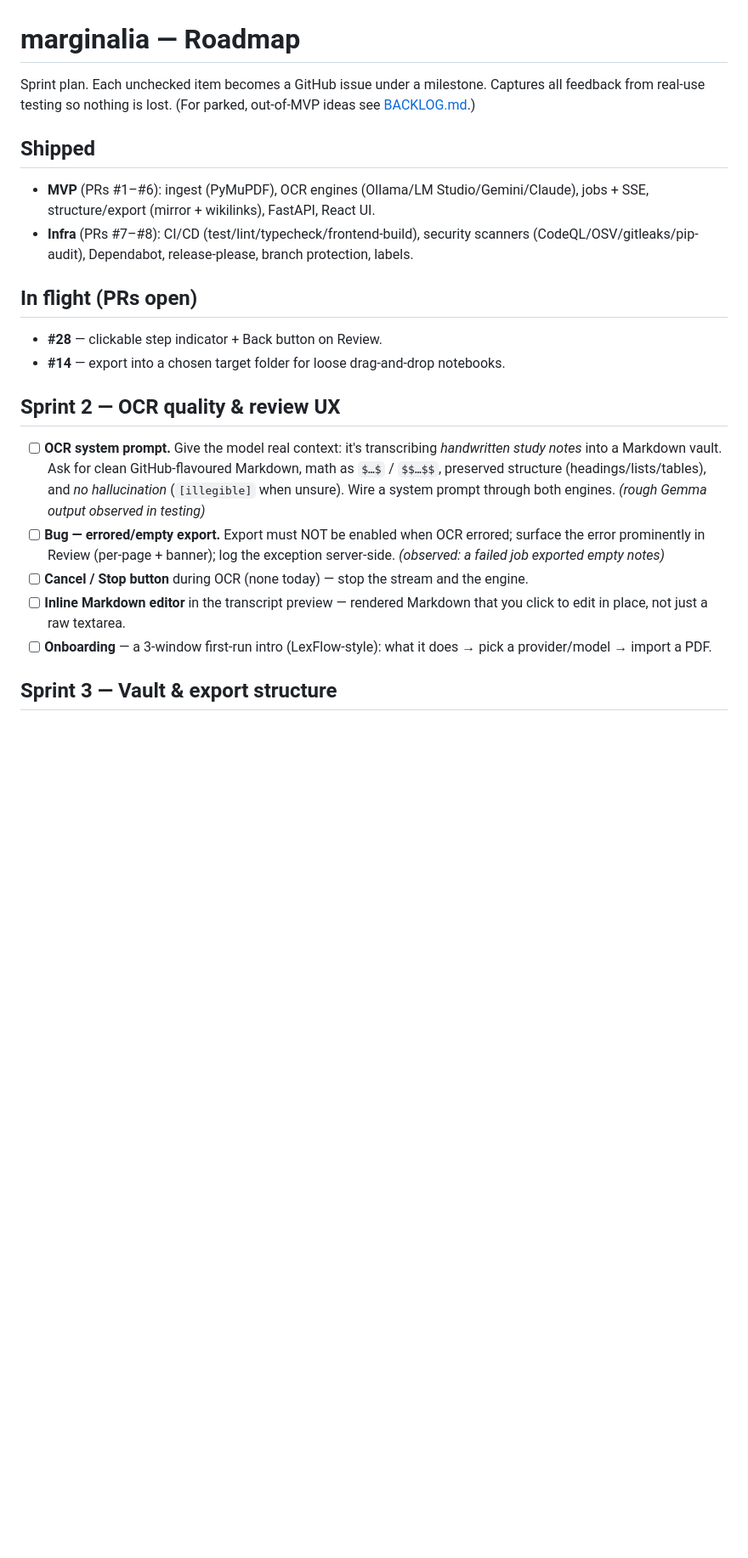
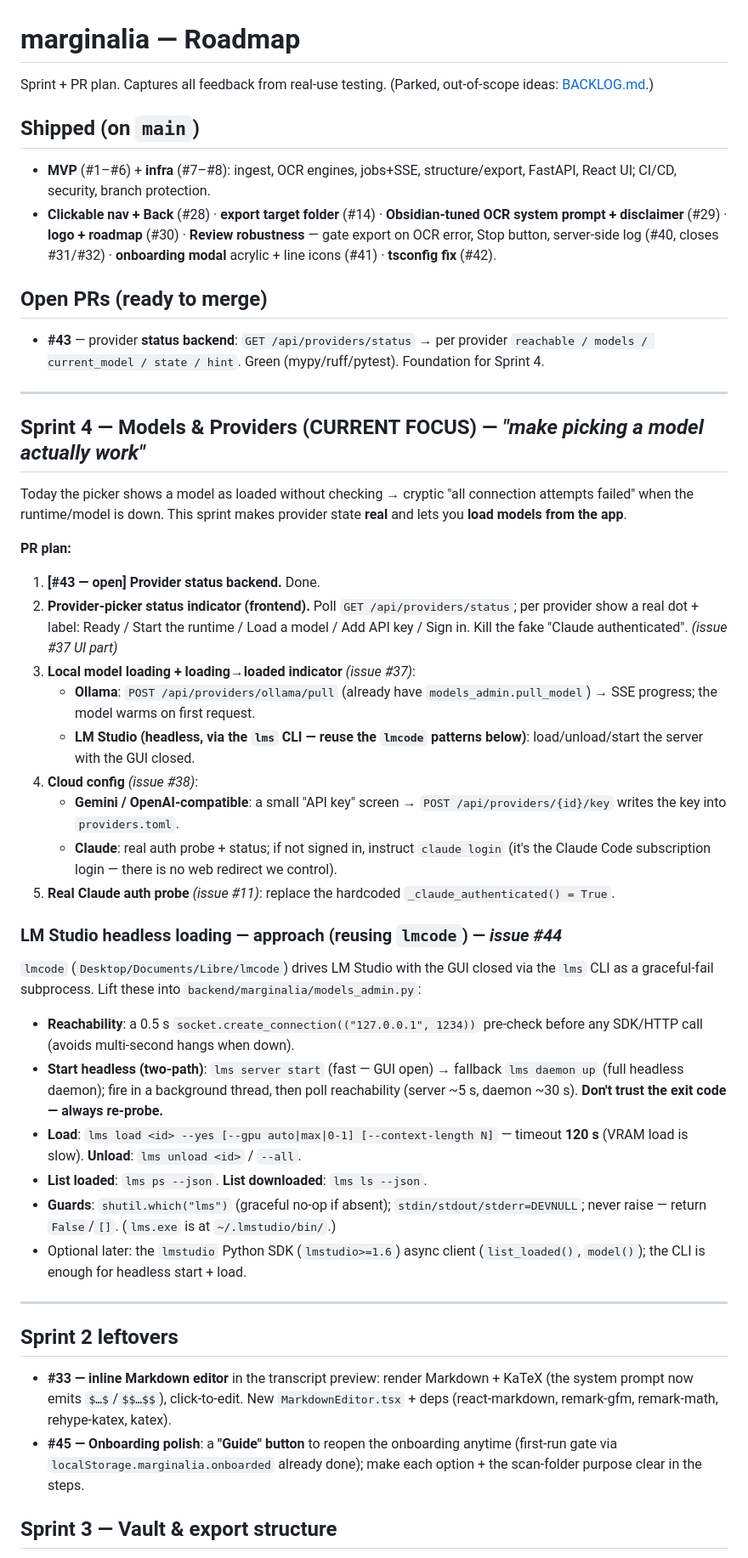
Before and after one commit to VforVitorio/marginalia, a Markdown page: docs/ROADMAP.md, the part around one of its changes. Shown at 85% size. Drawn GitHub-style; blank space fills up the shorter version.

Commit message:
docs(roadmap): sprint + PR plan with LM Studio headless-loading approach
- Sprint 4 (current): real provider status (#43) + model loading.
  LM Studio headless via the lms CLI (#44), reusing lmcode patterns:
  socket pre-check, two-path start (server -> daemon), load/unload,
  ps/ls --json, shutil.which guards.
- Sprint 2 leftovers: inline MD editor (#33), onboarding Guide button (#45).
- Sprint 3: drop root index.md (#35), wikilinks rethink (#36),
  vault + scan-folder path suggestions (#46).
- Sprint 5: responsive (#39), ESLint (#10), E2E (#9), green dep PRs.

```diff
--- a/docs/ROADMAP.md
+++ b/docs/ROADMAP.md
@@ -1,25 +1,51 @@
 # marginalia — Roadmap
 
-Sprint plan. Each unchecked item becomes a GitHub issue under a milestone. Captures all feedback from
-real-use testing so nothing is lost. (For parked, out-of-MVP ideas see [BACKLOG.md](../BACKLOG.md).)
+Sprint + PR plan. Captures all feedback from real-use testing. (Parked, out-of-scope ideas: [BACKLOG.md](../BACKLOG.md).)
 
-## Shipped
+## Shipped (on `main`)
 
-- **MVP** (PRs #1–#6): ingest (PyMuPDF), OCR engines (Ollama/LM Studio/Gemini/Claude), jobs + SSE, structure/export (mirror + wikilinks), FastAPI, React UI.
-- **Infra** (PRs #7–#8): CI/CD (test/lint/typecheck/frontend-build), security scanners (CodeQL/OSV/gitleaks/pip-audit), Dependabot, release-please, branch protection, labels.
+- **MVP** (#1–#6) + **infra** (#7–#8): ingest, OCR engines, jobs+SSE, structure/export, FastAPI, React UI; CI/CD, security, branch protection.
+- **Clickable nav + Back** (#28) · **export target folder** (#14) · **Obsidian-tuned OCR system prompt + disclaimer** (#29) · **logo + roadmap** (#30) · **Review robustness** — gate export on OCR error, Stop button, server-side log (#40, closes #31/#32) · **onboarding modal** acrylic + line icons (#41) · **tsconfig fix** (#42).
 
-## In flight (PRs open)
+## Open PRs (ready to merge)
 
-- **#28** — clickable step indicator + Back button on Review.
-- **#14** — export into a chosen target folder for loose drag-and-drop notebooks.
+- **#43** — provider **status backend**: `GET /api/providers/status` → per provider `reachable / models / current_model / state / hint`. Green (mypy/ruff/pytest). Foundation for Sprint 4.
 
-## Sprint 2 — OCR quality & review UX
+---
 
-- [ ] **OCR system prompt.** Give the model real context: it's transcribing *handwritten study notes* into a Markdown vault. Ask for clean GitHub-flavoured Markdown, math as `$…$` / `$$…$$`, preserved structure (headings/lists/tables), and *no hallucination* (`[illegible]` when unsure). Wire a system prompt through both engines. *(rough Gemma output observed in testing)*
-- [ ] **Bug — errored/empty export.** Export must NOT be enabled when OCR errored; surface the error prominently in Review (per-page + banner); log the exception server-side. *(observed: a failed job exported empty notes)*
-- [ ] **Cancel / Stop button** during OCR (none today) — stop the stream and the engine.
-- [ ] **Inline Markdown editor** in the transcript preview — rendered Markdown that you click to edit in place, not just a raw textarea.
-- [ ] **Onboarding** — a 3-window first-run intro (LexFlow-style): what it does → pick a provider/model → import a PDF.
+## Sprint 4 — Models & Providers (CURRENT FOCUS) — *"make picking a model actually work"*
+
+Today the picker shows a model as loaded without checking → cryptic "all connection attempts failed" when the runtime/model is down. This sprint makes provider state **real** and lets you **load models from the app**.
+
+**PR plan:**
+
+1. **[#43 — open] Provider status backend.** Done.
+2. **Provider-picker status indicator (frontend).** Poll `GET /api/providers/status`; per provider show a real dot + label: Ready / Start the runtime / Load a model / Add API key / Sign in. Kill the fake "Claude authenticated". *(issue #37 UI part)*
+3. **Local model loading + loading→loaded indicator** *(issue #37)*:
+   - **Ollama**: `POST /api/providers/ollama/pull` (already have `models_admin.pull_model`) → SSE progress; the model warms on first request.
+   - **LM Studio (headless, via the `lms` CLI — reuse the `lmcode` patterns below)**: load/unload/start the server with the GUI closed.
+4. **Cloud config** *(issue #38)*:
+   - **Gemini / OpenAI-compatible**: a small "API key" screen → `POST /api/providers/{id}/key` writes the key into `providers.toml`.
+   - **Claude**: real auth probe + status; if not signed in, instruct `claude login` (it's the Claude Code subscription login — there is no web redirect we control).
+5. **Real Claude auth probe** *(issue #11)*: replace the hardcoded `_claude_authenticated() = True`.
+
+### LM Studio headless loading — approach (reusing `lmcode`) — *issue #44*
+
+`lmcode` (`Desktop/Documents/Libre/lmcode`) drives LM Studio with the GUI closed via the `lms` CLI as a graceful-fail subprocess. Lift these into `backend/marginalia/models_admin.py`:
+
+- **Reachability**: a 0.5 s `socket.create_connection(("127.0.0.1", 1234))` pre-check before any SDK/HTTP call (avoids multi-second hangs when down).
+- **Start headless (two-path)**: `lms server start` (fast — GUI open) → fallback `lms daemon up` (full headless daemon); fire in a background thread, then poll reachability (server ~5 s, daemon ~30 s). **Don't trust the exit code — always re-probe.**
+- **Load**: `lms load <id> --yes [--gpu auto|max|0-1] [--context-length N]` — timeout **120 s** (VRAM load is slow). **Unload**: `lms unload <id>` / `--all`.
+- **List loaded**: `lms ps --json`. **List downloaded**: `lms ls --json`.
+- **Guards**: `shutil.which("lms")` (graceful no-op if absent); `stdin/stdout/stderr=DEVNULL`; never raise — return `False`/`[]`. (`lms.exe` is at `~/.lmstudio/bin/`.)
+- Optional later: the `lmstudio` Python SDK (`lmstudio>=1.6`) async client (`list_loaded()`, `model()`); the CLI is enough for headless start + load.
+
+---
+
+## Sprint 2 leftovers
+
+- **#33 — inline Markdown editor** in the transcript preview: render Markdown + KaTeX (the system prompt now emits `$…$`/`$$…$$`), click-to-edit. New `MarkdownEditor.tsx` + deps (react-markdown, remark-gfm, remark-math, rehype-katex, katex).
+- **#45 — Onboarding polish**: a **"Guide" button** to reopen the onboarding anytime (first-run gate via `localStorage.marginalia.onboarded` already done); make each option + the scan-folder purpose clear in the steps.
 
 ## Sprint 3 — Vault & export structure
 
```
Also changed, not shown: other parts of docs/ROADMAP.md (+6 -13 lines).
